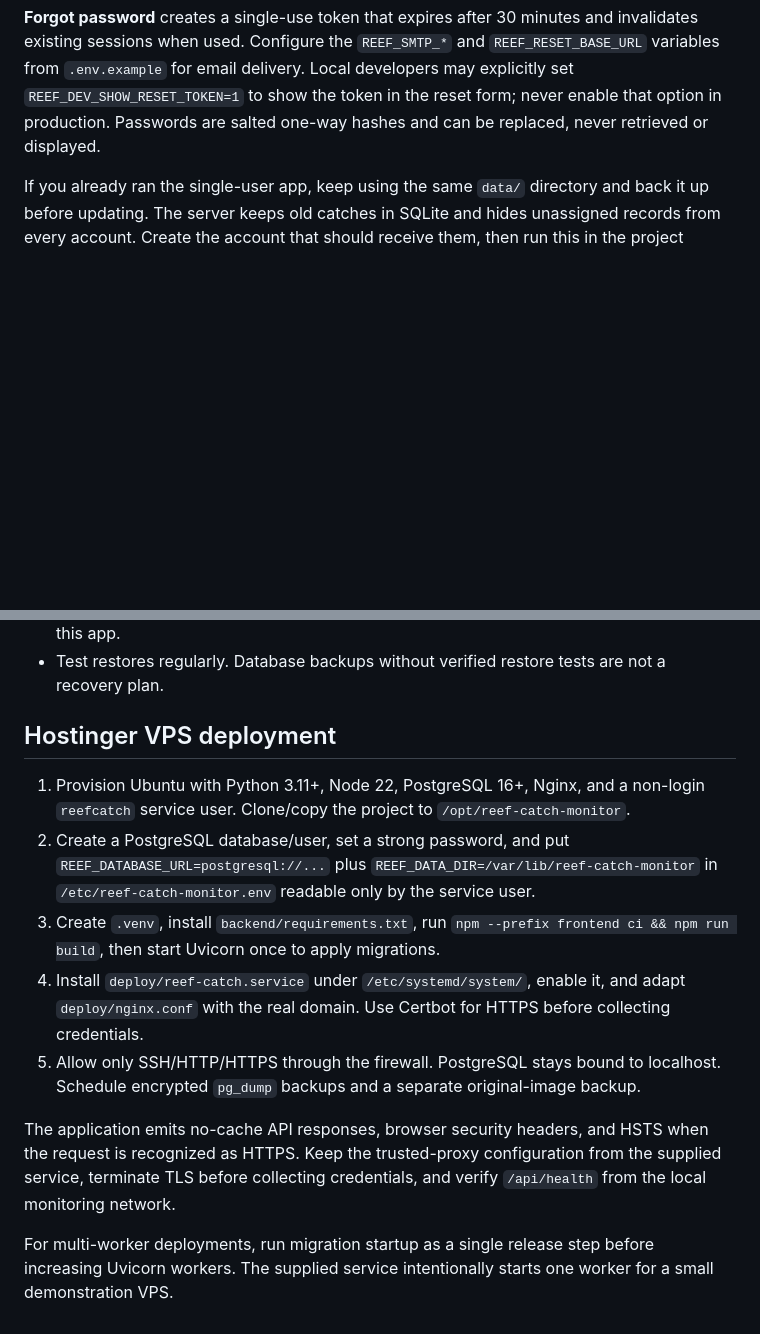
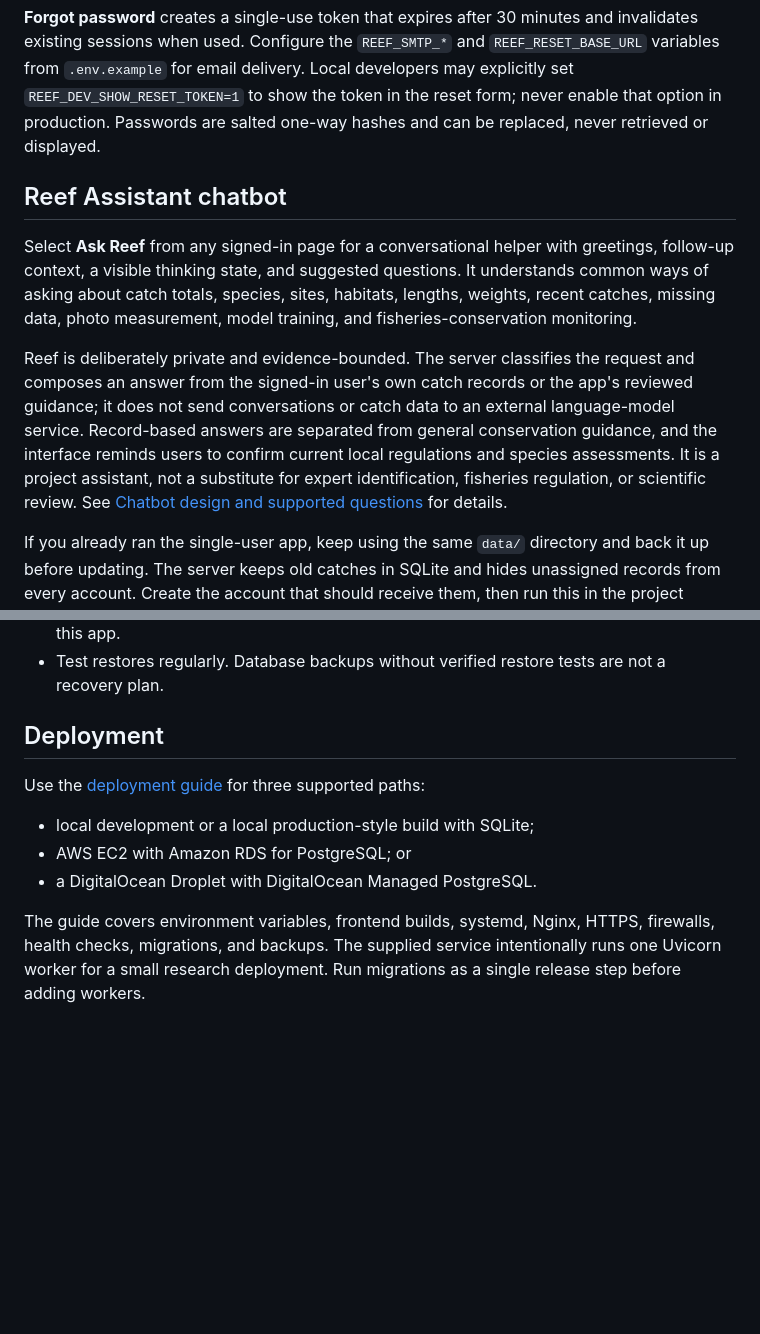
Before and after one commit to kamalchitrali/reef-catch-monitor, a Markdown page: README.md, 2 parts joined by grey strips. Drawn GitHub-style; blank space fills up the shorter version.

```diff
--- a/README.md
+++ b/README.md
@@ -28,6 +42,12 @@ SQLite is the convenient local default. Set `REEF_DATABASE_URL=postgresql://...`
 Choose **Sign up**, enter your name and email address, and choose a password of at least 15 characters. Registration signs you in. Each account can access only its own catches, photos, avatar, reviews, and CSV exports. Account settings support a profile image, display-name changes, data export, password changes that revoke other sessions, and password-confirmed permanent account deletion. Account deletion cascades to that account's catches, photos, measurements, predictions, and reviews.
 
 **Forgot password** creates a single-use token that expires after 30 minutes and invalidates existing sessions when used. Configure the `REEF_SMTP_*` and `REEF_RESET_BASE_URL` variables from `.env.example` for email delivery. Local developers may explicitly set `REEF_DEV_SHOW_RESET_TOKEN=1` to show the token in the reset form; never enable that option in production. Passwords are salted one-way hashes and can be replaced, never retrieved or displayed.
+
+## Reef Assistant chatbot
+
+Select **Ask Reef** from any signed-in page for a conversational helper with greetings, follow-up context, a visible thinking state, and suggested questions. It understands common ways of asking about catch totals, species, sites, habitats, lengths, weights, recent catches, missing data, photo measurement, model training, and fisheries-conservation monitoring.
+
+Reef is deliberately private and evidence-bounded. The server classifies the request and composes an answer from the signed-in user's own catch records or the app's reviewed guidance; it does not send conversations or catch data to an external language-model service. Record-based answers are separated from general conservation guidance, and the interface reminds users to confirm current local regulations and species assessments. It is a project assistant, not a substitute for expert identification, fisheries regulation, or scientific review. See [Chatbot design and supported questions](docs/CHATBOT.md) for details.
 
 If you already ran the single-user app, keep using the same `data/` directory and back it up before updating. The server keeps old catches in SQLite and hides unassigned records from every account. Create the account that should receive them, then run this in the project directory with the same Python environment and `REEF_DATA_DIR` as the server.
 
@@ -107,14 +127,12 @@ The tests cover calibrated arithmetic, invalid images and model files, persisten
 - Uploaded normalized images are currently stored transactionally in the database. Keep original research photos in separate versioned object storage; they are not replaced by this app.
 - Test restores regularly. Database backups without verified restore tests are not a recovery plan.
 
-## Hostinger VPS deployment
+## Deployment
 
-1. Provision Ubuntu with Python 3.11+, Node 22, PostgreSQL 16+, Nginx, and a non-login `reefcatch` service user. Clone/copy the project to `/opt/reef-catch-monitor`.
-2. Create a PostgreSQL database/user, set a strong password, and put `REEF_DATABASE_URL=postgresql://...` plus `REEF_DATA_DIR=/var/lib/reef-catch-monitor` in `/etc/reef-catch-monitor.env` readable only by the service user.
-3. Create `.venv`, install `backend/requirements.txt`, run `npm --prefix frontend ci && npm run build`, then start Uvicorn once to apply migrations.
-4. Install `deploy/reef-catch.service` under `/etc/systemd/system/`, enable it, and adapt `deploy/nginx.conf` with the real domain. Use Certbot for HTTPS before collecting credentials.
-5. Allow only SSH/HTTP/HTTPS through the firewall. PostgreSQL stays bound to localhost. Schedule encrypted `pg_dump` backups and a separate original-image backup.
+Use the [deployment guide](docs/DEPLOYMENT.md) for three supported paths:
 
-The application emits no-cache API responses, browser security headers, and HSTS when the request is recognized as HTTPS. Keep the trusted-proxy configuration from the supplied service, terminate TLS before collecting credentials, and verify `/api/health` from the local monitoring network.
+- local development or a local production-style build with SQLite;
+- AWS EC2 with Amazon RDS for PostgreSQL; or
+- a DigitalOcean Droplet with DigitalOcean Managed PostgreSQL.
 
-For multi-worker deployments, run migration startup as a single release step before increasing Uvicorn workers. The supplied service intentionally starts one worker for a small demonstration VPS.
+The guide covers environment variables, frontend builds, systemd, Nginx, HTTPS, firewalls, health checks, migrations, and backups. The supplied service intentionally runs one Uvicorn worker for a small research deployment. Run migrations as a single release step before adding workers.
```
Also changed, not shown: other parts of README.md (+14 -0 lines), docs/CHATBOT.md (added, +39 -0 lines), docs/DEPLOYMENT.md (added, +138 -0 lines), docs/screenshots/new-catch-analysis.png (added), docs/screenshots/reef-assistant.png (added), docs/screenshots/ruler-and-fish-markers.png (added), docs/screenshots/sign-up.png (added), 2 other files.
